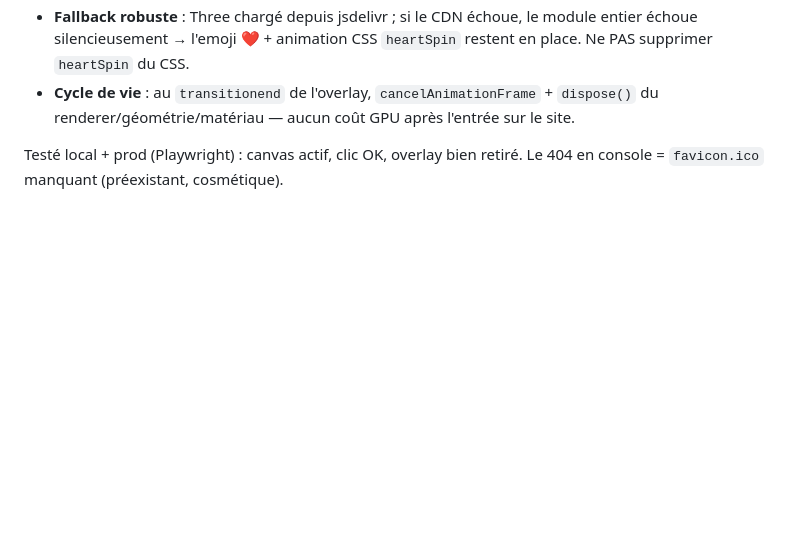
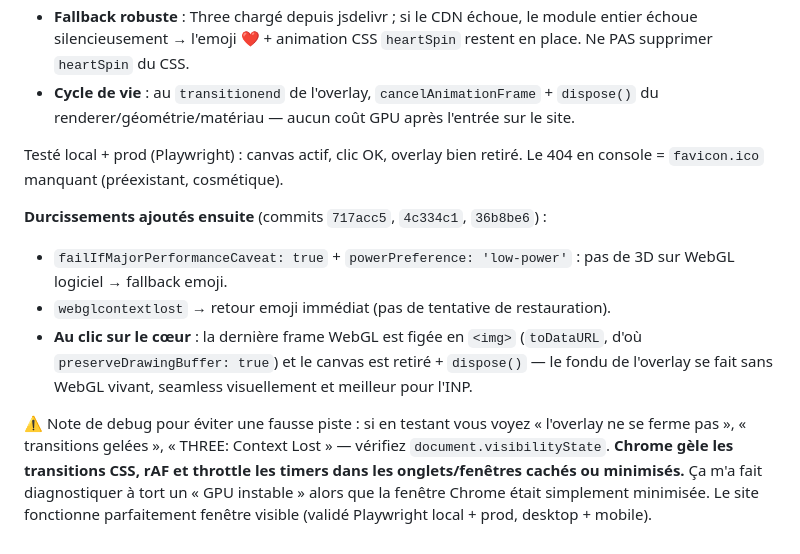
Before and after one commit to Monsieurking5D/MyBaby, a Markdown page: AGENTS_SYNC.md, the part around the change. Rendered like a GitHub page; blank space fills up the shorter version.

Commit message:
docs: coeur 3D + durcissements + note debug onglet cache

```diff
--- a/AGENTS_SYNC.md
+++ b/AGENTS_SYNC.md
@@ -143,3 +143,10 @@ Demande utilisateur : « je veux que le cœur soit en 3D ». Fait avec **Three.j
 - **Cycle de vie** : au `transitionend` de l'overlay, `cancelAnimationFrame` + `dispose()` du renderer/géométrie/matériau — aucun coût GPU après l'entrée sur le site.
 
 Testé local + prod (Playwright) : canvas actif, clic OK, overlay bien retiré. Le 404 en console = `favicon.ico` manquant (préexistant, cosmétique).
+
+**Durcissements ajoutés ensuite** (commits `717acc5`, `4c334c1`, `36b8be6`) :
+- `failIfMajorPerformanceCaveat: true` + `powerPreference: 'low-power'` : pas de 3D sur WebGL logiciel → fallback emoji.
+- `webglcontextlost` → retour emoji immédiat (pas de tentative de restauration).
+- **Au clic sur le cœur** : la dernière frame WebGL est figée en `<img>` (`toDataURL`, d'où `preserveDrawingBuffer: true`) et le canvas est retiré + `dispose()` — le fondu de l'overlay se fait sans WebGL vivant, seamless visuellement et meilleur pour l'INP.
+
+⚠️ Note de debug pour éviter une fausse piste : si en testant vous voyez « l'overlay ne se ferme pas », « transitions gelées », « THREE: Context Lost » — vérifiez `document.visibilityState`. **Chrome gèle les transitions CSS, rAF et throttle les timers dans les onglets/fenêtres cachés ou minimisés.** Ça m'a fait diagnostiquer à tort un « GPU instable » alors que la fenêtre Chrome était simplement minimisée. Le site fonctionne parfaitement fenêtre visible (validé Playwright local + prod, desktop + mobile).
```
